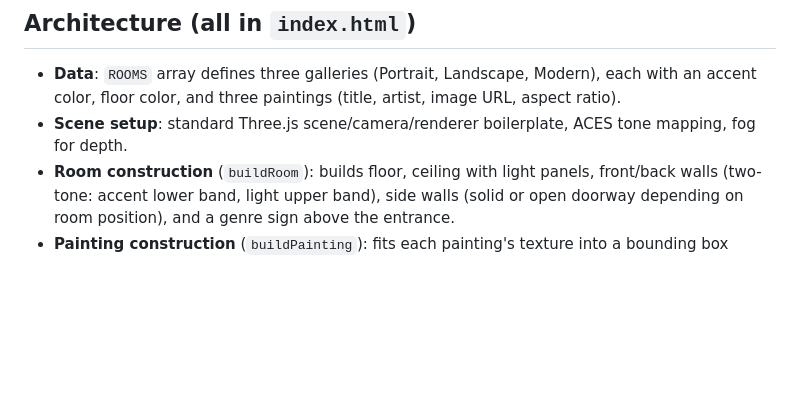
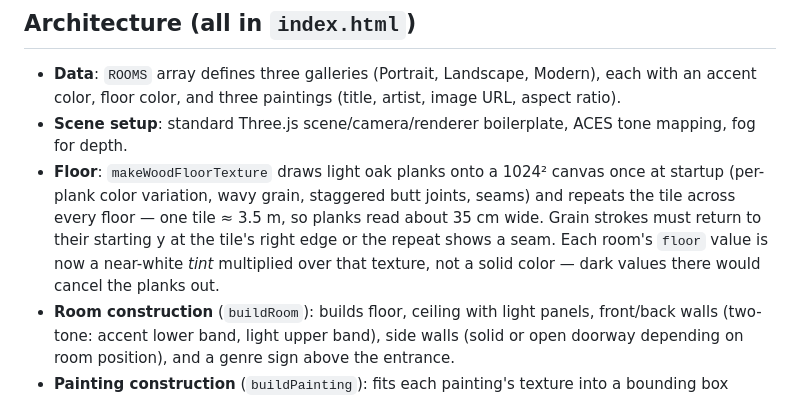
Before and after one commit to HelmutQualtinger/Museum3d, a Markdown page: CLAUDE.md, the part around the change. GitHub-like rendering; blank space fills up the shorter version.

```diff
--- a/CLAUDE.md
+++ b/CLAUDE.md
@@ -10,6 +10,7 @@ A walkable 3D art museum rendered entirely client-side with Three.js. The whole
 
 - **Data**: `ROOMS` array defines three galleries (Portrait, Landscape, Modern), each with an accent color, floor color, and three paintings (title, artist, image URL, aspect ratio).
 - **Scene setup**: standard Three.js scene/camera/renderer boilerplate, ACES tone mapping, fog for depth.
+- **Floor**: `makeWoodFloorTexture` draws light oak planks onto a 1024² canvas once at startup (per-plank color variation, wavy grain, staggered butt joints, seams) and repeats the tile across every floor — one tile ≈ 3.5 m, so planks read about 35 cm wide. Grain strokes must return to their starting y at the tile's right edge or the repeat shows a seam. Each room's `floor` value is now a near-white *tint* multiplied over that texture, not a solid color — dark values there would cancel the planks out.
 - **Room construction** (`buildRoom`): builds floor, ceiling with light panels, front/back walls (two-tone: accent lower band, light upper band), side walls (solid or open doorway depending on room position), and a genre sign above the entrance.
 - **Painting construction** (`buildPainting`): fits each painting's texture into a bounding box preserving aspect ratio, adds a frame, a placard (rendered to a canvas texture), and two spotlights.
 - **Painting lighting** — deliberately tuned, don't undo it casually: the canvas material is near-matte (`roughness: 0.98`) and carries the texture as an `emissiveMap` at `emissiveIntensity: 0.45`, so the artwork shows its true colors independent of the lights. Spots are narrow (30°) and dim (11) rather than floodlights. The earlier glossy material under a 42-intensity, 54° spot put a specular sheen over every painting and a white halo on the wall. Room brightness comes from the ceiling `PointLight`s, not the picture lights — raise those if a hall looks too dark, not the spots.
```
Also changed, not shown: README.md (+1 -0 lines), docs/screenshot.jpg, 1 other file.
